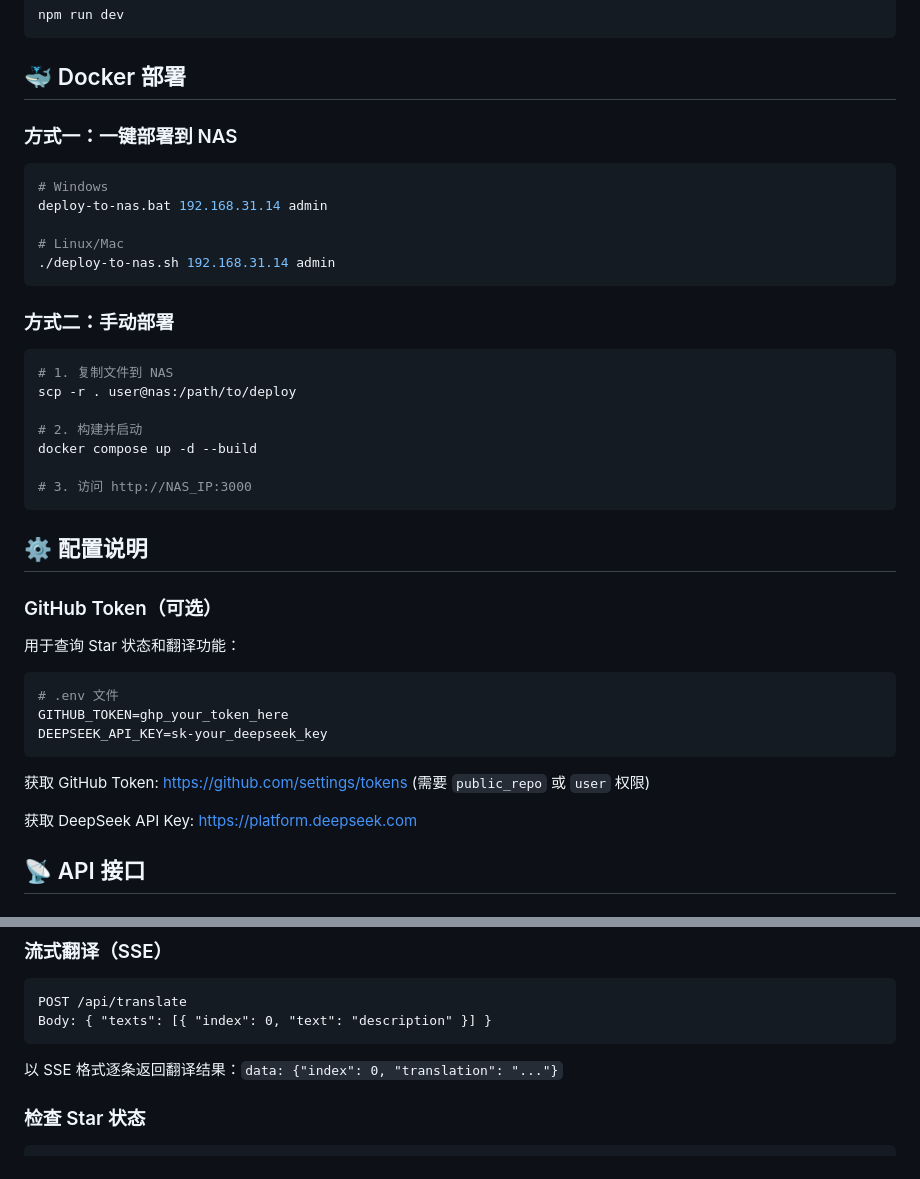
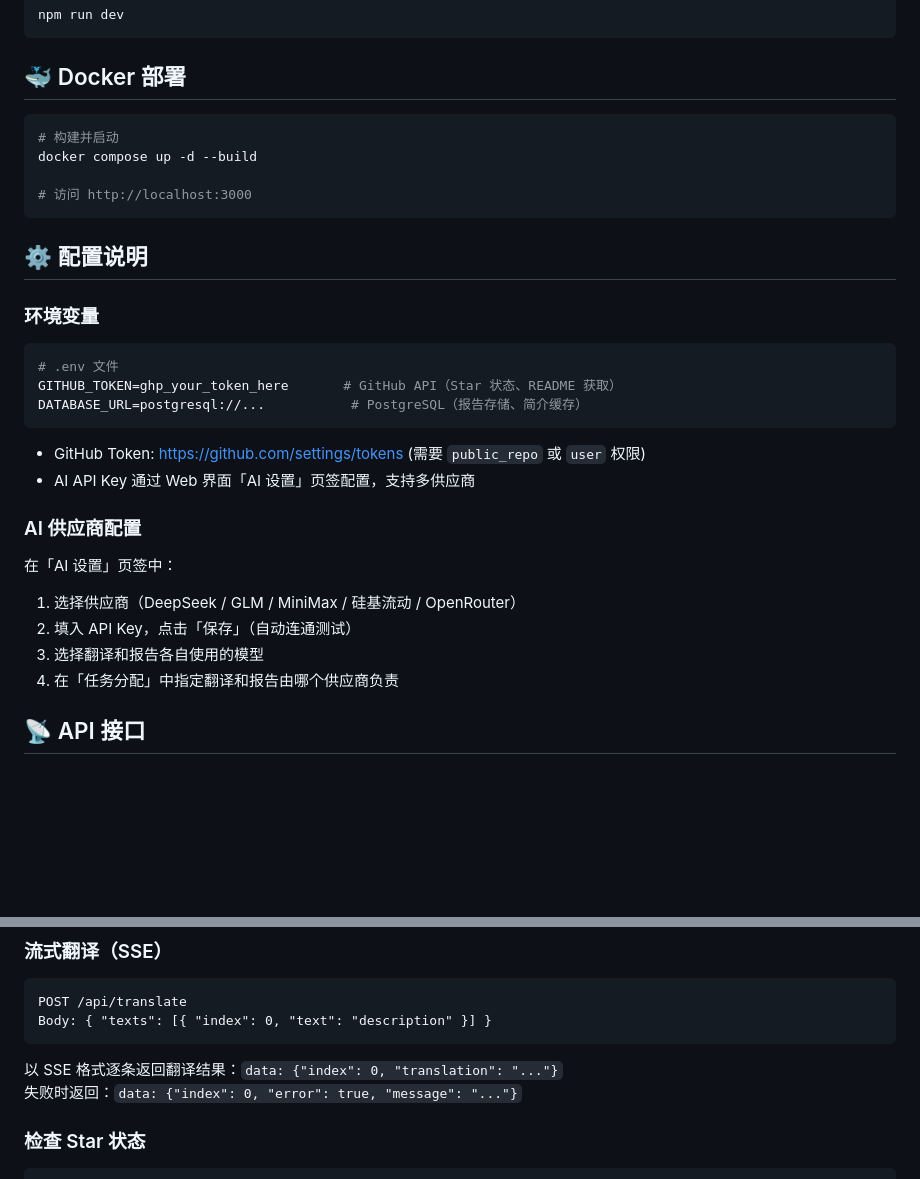
Before and after one commit to DarkDarkdDarkWine/github-trending-viewer, a Markdown page: README.md, 2 parts joined by grey strips. Rendered like a GitHub page; blank space fills up the shorter version.

````diff
--- a/README.md
+++ b/README.md
@@ -55,43 +60,33 @@ npm run dev
 
 ## 🐳 Docker 部署
 
-### 方式一：一键部署到 NAS
-
 ```bash
-# Windows
-deploy-to-nas.bat 192.168.31.14 admin
-
-# Linux/Mac
-./deploy-to-nas.sh 192.168.31.14 admin
-```
-
-### 方式二：手动部署
-
-```bash
-# 1. 复制文件到 NAS
-scp -r . user@nas:/path/to/deploy
-
-# 2. 构建并启动
+# 构建并启动
 docker compose up -d --build
 
-# 3. 访问 http://NAS_IP:3000
+# 访问 http://localhost:3000
 ```
 
 ## ⚙️ 配置说明
 
-### GitHub Token（可选）
-
-用于查询 Star 状态和翻译功能：
+### 环境变量
 
 ```bash
 # .env 文件
-GITHUB_TOKEN=ghp_your_token_here
-DEEPSEEK_API_KEY=sk-your_deepseek_key
+GITHUB_TOKEN=ghp_your_token_here       # GitHub API（Star 状态、README 获取）
+DATABASE_URL=postgresql://...           # PostgreSQL（报告存储、简介缓存）
 ```
 
-获取 GitHub Token: https://github.com/settings/tokens (需要 `public_repo` 或 `user` 权限)
+- GitHub Token: https://github.com/settings/tokens (需要 `public_repo` 或 `user` 权限)
+- AI API Key 通过 Web 界面「AI 设置」页签配置，支持多供应商
 
-获取 DeepSeek API Key: https://platform.deepseek.com
+### AI 供应商配置
+
+在「AI 设置」页签中：
+1. 选择供应商（DeepSeek / GLM / MiniMax / 硅基流动 / OpenRouter）
+2. 填入 API Key，点击「保存」（自动连通测试）
+3. 选择翻译和报告各自使用的模型
+4. 在「任务分配」中指定翻译和报告由哪个供应商负责
 
 ## 📡 API 接口
 
@@ -114,6 +109,7 @@ Body: { "texts": [{ "index": 0, "text": "description" }] }
 ```
 
 以 SSE 格式逐条返回翻译结果：`data: {"index": 0, "translation": "..."}`
+失败时返回：`data: {"index": 0, "error": true, "message": "..."}`
 
 ### 检查 Star 状态
 
````
Also changed, not shown: other parts of README.md (+61 -25 lines).
